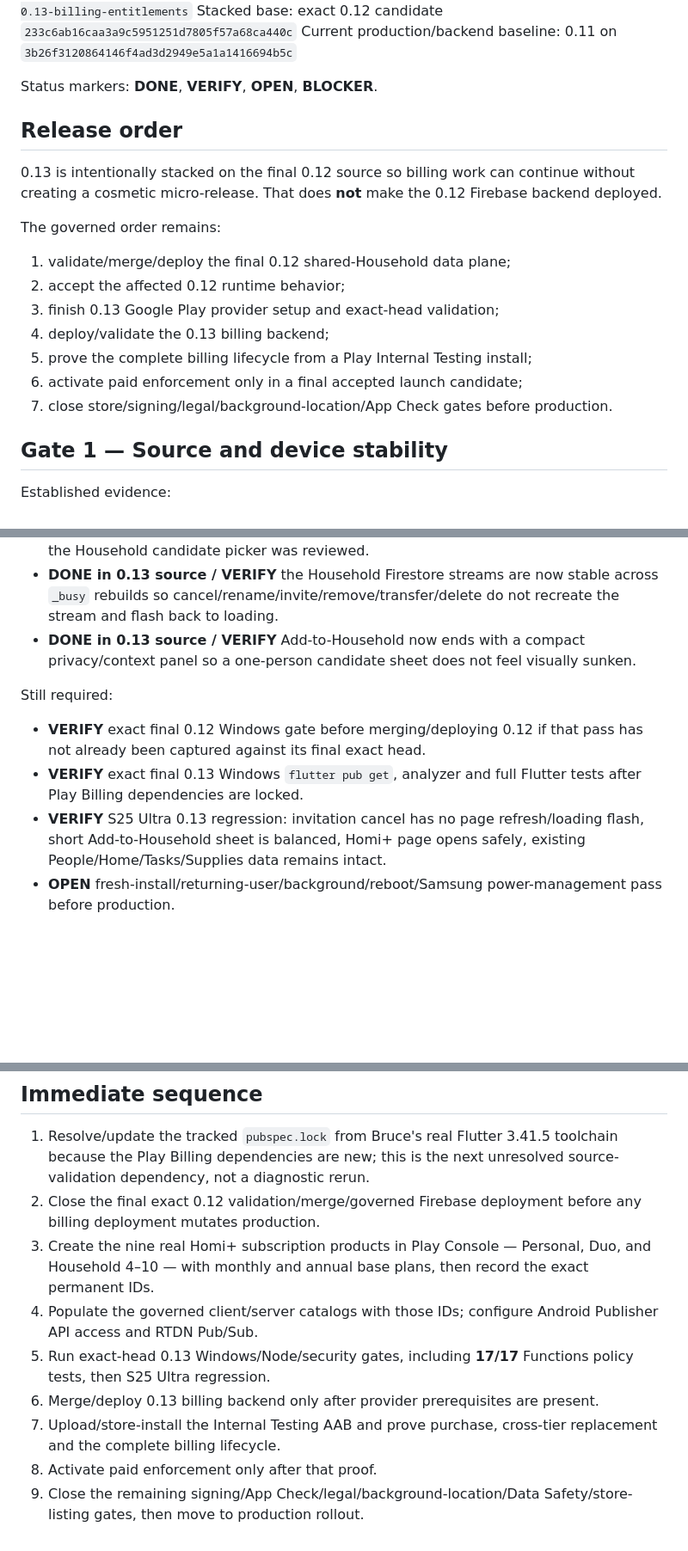
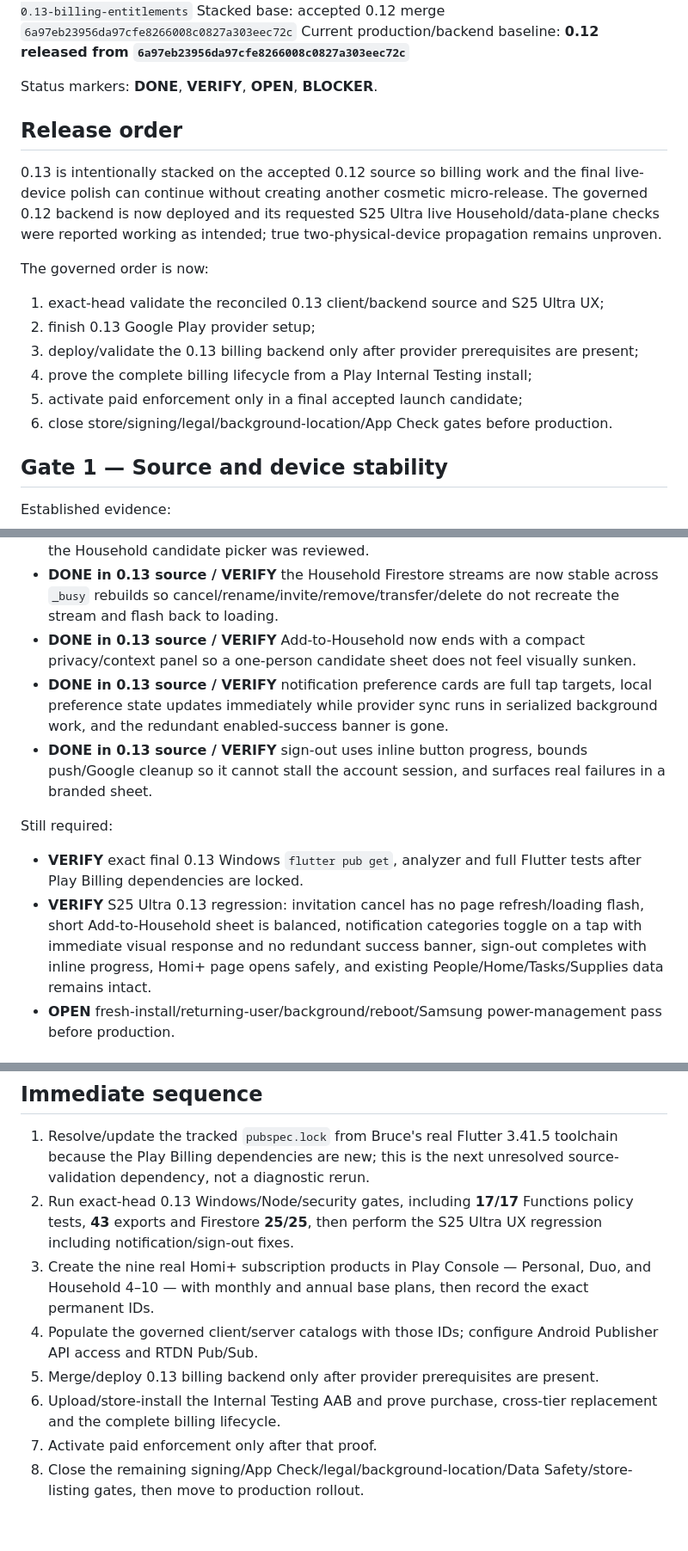
Before and after one commit to BruceVV11/homi, a Markdown page: documentation/RELEASE_READINESS.md, 3 parts joined by grey strips. Shown at 86% size. GitHub-like rendering; blank space fills up the shorter version.

Commit message:
Advance readiness past accepted 0.12 backend release

```diff
--- a/documentation/RELEASE_READINESS.md
+++ b/documentation/RELEASE_READINESS.md
@@ -4,23 +4,22 @@ Date: 2026-09-12
 Current development candidate: **0.13.0+17**
 Development branch: `homi-0.13-billing-entitlements`
-Stacked base: exact 0.12 candidate `233c6ab16caa3a9c5951251d7805f57a68ca440c`
-Current production/backend baseline: 0.11 on `3b26f3120864146f4ad3d2949e5a1a1416694b5c`
+Stacked base: accepted 0.12 merge `6a97eb23956da97cfe8266008c0827a303eec72c`
+Current production/backend baseline: **0.12 released from `6a97eb23956da97cfe8266008c0827a303eec72c`**
 
 Status markers: **DONE**, **VERIFY**, **OPEN**, **BLOCKER**.
 
 ## Release order
 
-0.13 is intentionally stacked on the final 0.12 source so billing work can continue without creating a cosmetic micro-release. That does **not** make the 0.12 Firebase backend deployed.
+0.13 is intentionally stacked on the accepted 0.12 source so billing work and the final live-device polish can continue without creating another cosmetic micro-release. The governed 0.12 backend is now deployed and its requested S25 Ultra live Household/data-plane checks were reported working as intended; true two-physical-device propagation remains unproven.
 
-The governed order remains:
+The governed order is now:
 
-1. validate/merge/deploy the final 0.12 shared-Household data plane;
-2. accept the affected 0.12 runtime behavior;
-3. finish 0.13 Google Play provider setup and exact-head validation;
-4. deploy/validate the 0.13 billing backend;
-5. prove the complete billing lifecycle from a Play Internal Testing install;
-6. activate paid enforcement only in a final accepted launch candidate;
-7. close store/signing/legal/background-location/App Check gates before production.
+1. exact-head validate the reconciled 0.13 client/backend source and S25 Ultra UX;
+2. finish 0.13 Google Play provider setup;
+3. deploy/validate the 0.13 billing backend only after provider prerequisites are present;
+4. prove the complete billing lifecycle from a Play Internal Testing install;
+5. activate paid enforcement only in a final accepted launch candidate;
+6. close store/signing/legal/background-location/App Check gates before production.
 
 ## Gate 1 — Source and device stability
 
@@ -32,12 +31,13 @@ Established evidence:
 - **DONE on S25 Ultra for the latest reviewed 0.12 UX before 0.13 stacking** reusable **My code** loads, the persistent orange code card was removed by request, and the Household candidate picker was reviewed.
 - **DONE in 0.13 source / VERIFY** the Household Firestore streams are now stable across `_busy` rebuilds so cancel/rename/invite/remove/transfer/delete do not recreate the stream and flash back to loading.
 - **DONE in 0.13 source / VERIFY** Add-to-Household now ends with a compact privacy/context panel so a one-person candidate sheet does not feel visually sunken.
+- **DONE in 0.13 source / VERIFY** notification preference cards are full tap targets, local preference state updates immediately while provider sync runs in serialized background work, and the redundant enabled-success banner is gone.
+- **DONE in 0.13 source / VERIFY** sign-out uses inline button progress, bounds push/Google cleanup so it cannot stall the account session, and surfaces real failures in a branded sheet.
 
 Still required:
 
-- **VERIFY** exact final 0.12 Windows gate before merging/deploying 0.12 if that pass has not already been captured against its final exact head.
 - **VERIFY** exact final 0.13 Windows `flutter pub get`, analyzer and full Flutter tests after Play Billing dependencies are locked.
-- **VERIFY** S25 Ultra 0.13 regression: invitation cancel has no page refresh/loading flash, short Add-to-Household sheet is balanced, Homi+ page opens safely, existing People/Home/Tasks/Supplies data remains intact.
+- **VERIFY** S25 Ultra 0.13 regression: invitation cancel has no page refresh/loading flash, short Add-to-Household sheet is balanced, notification categories toggle on a tap with immediate visual response and no redundant success banner, sign-out completes with inline progress, Homi+ page opens safely, and existing People/Home/Tasks/Supplies data remains intact.
 - **OPEN** fresh-install/returning-user/background/reboot/Samsung power-management pass before production.
 
 ## Gate 2 — People, location and safety
@@ -262,11 +262,10 @@ Permanent package: `za.co.theconceptlab.homi`.
 ## Immediate sequence
 
 1. Resolve/update the tracked `pubspec.lock` from Bruce's real Flutter 3.41.5 toolchain because the Play Billing dependencies are new; this is the next unresolved source-validation dependency, not a diagnostic rerun.
-2. Close the final exact 0.12 validation/merge/governed Firebase deployment before any billing deployment mutates production.
+2. Run exact-head 0.13 Windows/Node/security gates, including **17/17** Functions policy tests, **43** exports and Firestore **25/25**, then perform the S25 Ultra UX regression including notification/sign-out fixes.
 3. Create the nine real Homi+ subscription products in Play Console — Personal, Duo, and Household 4–10 — with monthly and annual base plans, then record the exact permanent IDs.
 4. Populate the governed client/server catalogs with those IDs; configure Android Publisher API access and RTDN Pub/Sub.
-5. Run exact-head 0.13 Windows/Node/security gates, including **17/17** Functions policy tests, then S25 Ultra regression.
-6. Merge/deploy 0.13 billing backend only after provider prerequisites are present.
-7. Upload/store-install the Internal Testing AAB and prove purchase, cross-tier replacement and the complete billing lifecycle.
-8. Activate paid enforcement only after that proof.
-9. Close the remaining signing/App Check/legal/background-location/Data Safety/store-listing gates, then move to production rollout.
+5. Merge/deploy 0.13 billing backend only after provider prerequisites are present.
+6. Upload/store-install the Internal Testing AAB and prove purchase, cross-tier replacement and the complete billing lifecycle.
+7. Activate paid enforcement only after that proof.
+8. Close the remaining signing/App Check/legal/background-location/Data Safety/store-listing gates, then move to production rollout.
```
Also changed, not shown: other parts of documentation/RELEASE_READINESS.md (+1 -1 lines).
